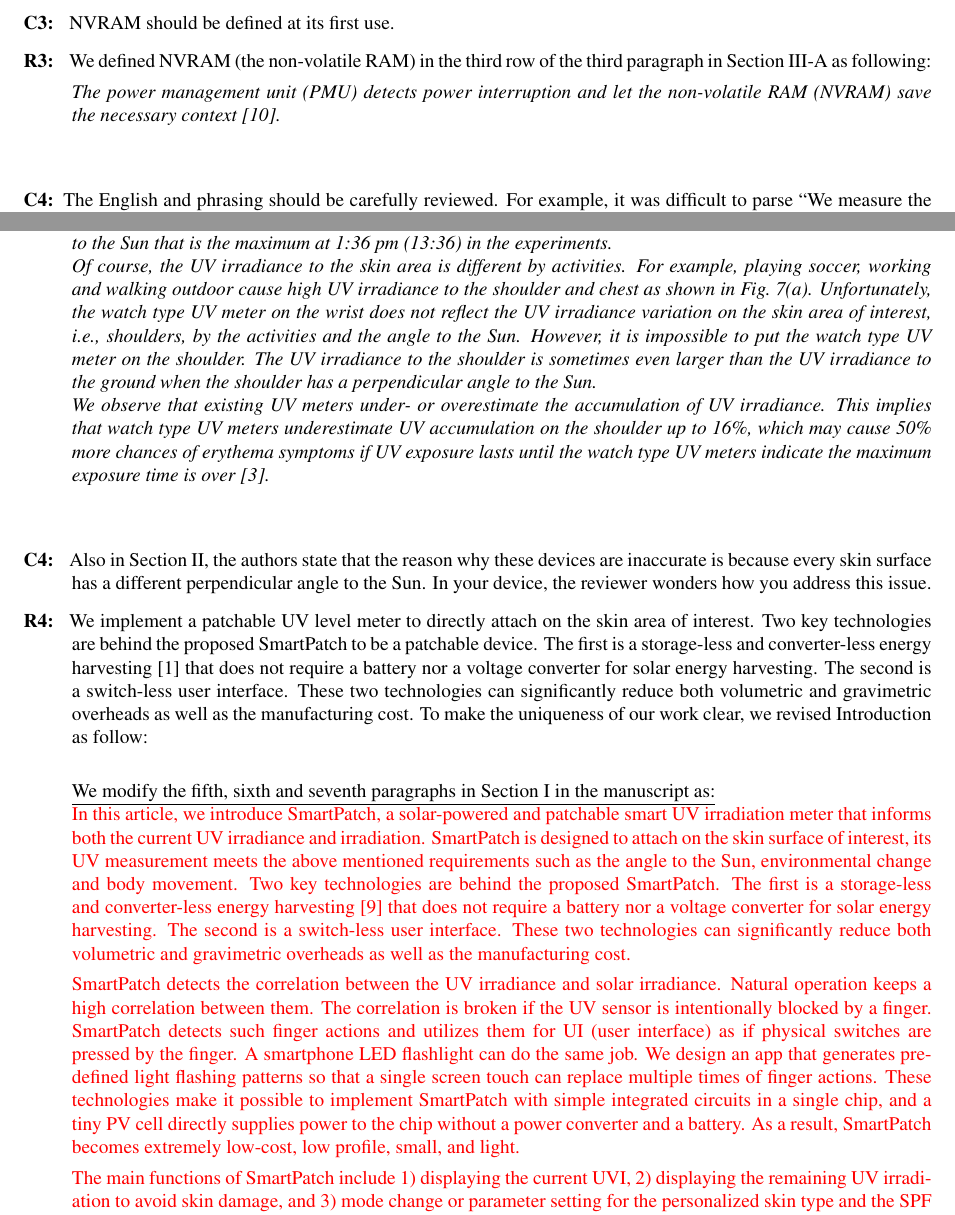
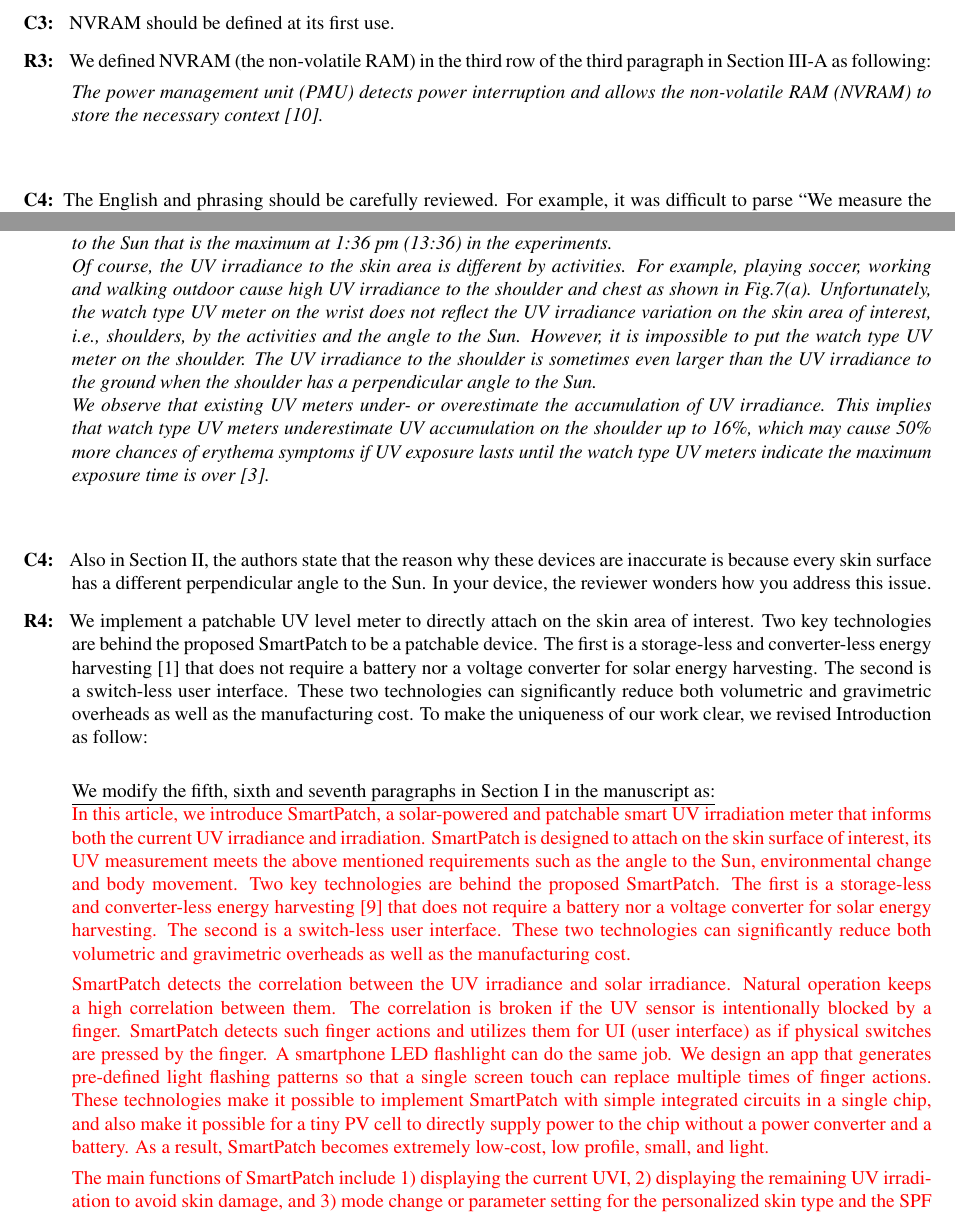
Before and after one commit to donkyu/DandT-SmartPatch-R1, a LaTeX paper (response to reviewers/letter.tex): two parts of pages 2 and 5 of 6, joined at a grey line, cut so that both start at the same text. Compiled offline with pdfLaTeX.

Commit message:
Update response to reviewers

```diff
--- a/response to reviewers/letter.tex
+++ b/response to reviewers/letter.tex
@@ -36,7 +36,7 @@ Existing UV irradiance meters can be accurate if their UV sensors are positioned
 \item [C3: ] NVRAM should be defined at its first use.
 \item [R3: ] We defined NVRAM (the non-volatile RAM) in the third row of the third paragraph in Section III-A as following:
 
-\textit{The power management unit (PMU) detects power interruption and let the non-volatile RAM (NVRAM) save the necessary context [10].}\\
+\textit{The power management unit (PMU) detects power interruption and allows the non-volatile RAM (NVRAM) to store the necessary context [10].}\\
 ~\\
 
 \item [C4:] The English and phrasing should be carefully reviewed. For example, it was difficult to parse ``We measure the UV irradiance on the wrists, chests… as a reference with several UV irradiance meters including SmartPatch (Fig. 2.).''
@@ -123,7 +123,11 @@ As shown in Fig.~3, each skin surface area has a distinctly different amount of
 \textit{\textcolor{red}{To verify the functionalities and usefulness of SmartPatch, we compare the UV irradiance on various skin areas in the morning and afternoon as shown in Fig.~7. We measure the UV irradiation on the wrists, chests, shoulders, and from the ground as a reference.}
 The skin area of interest in the experiment is the shoulder, and SmartPatch is attached to the shoulder skin. Other UV meters are carried or attached as designed. For instance, a watch type UV meter measures the UV irradiance on the wrist. The UV irradiance to the ground increases by the angle to the Sun that is the maximum at 1:36 pm (13:36) in the experiments.\\
 %
-Of course, the UV irradiance to the skin area is different by activities. For example, playing soccer, working and walking outdoor cause high UV irradiance to the shoulder and chest as shown in Fig.~7(a). Unfortunately, the watch type UV meter on the wrist does not reflect the UV irradiance variation on the skin area of interest, i.e., shoulders, by the activities and the angle to the Sun. However, it is impossible to put the watch type UV meter on the shoulder. The UV irradiance to the shoulder is sometimes even larger than the UV irradiance to the ground when the shoulder has a perpendicular angle to the Sun.\\
+Of course, the UV irradiance to the skin area is different by activities.
+For example, playing soccer, working and walking outdoor cause high UV irradiance to the shoulder and chest as shown in Fig.7(a).
+Unfortunately, the watch type UV meter on the wrist does not reflect the UV irradiance variation on the skin area of interest, i.e., shoulders, by the activities and the angle to the Sun.
+However, it is impossible to put the watch type UV meter on the shoulder.
+The UV irradiance to the shoulder is sometimes even larger than the UV irradiance to the ground when the shoulder has a perpendicular angle to the Sun.\\
 %
 We observe that existing UV meters under- or overestimate the accumulation of UV irradiance.
 This implies that watch type UV meters underestimate UV accumulation on the shoulder up to 16\%, which may cause 50\% more chances of erythema symptoms if UV exposure lasts until the watch type UV meters indicate the maximum exposure time is over~[3].}\\
@@ -135,7 +139,7 @@ This implies that watch type UV meters underestimate UV accumulation on the shou
 \underline{We modify the fifth, sixth and seventh paragraphs in Section I in the manuscript as:}\\
 \textcolor{red}{In this article, we introduce SmartPatch, a solar-powered and patchable smart UV irradiation meter that informs both the current UV irradiance and irradiation. SmartPatch is designed to attach on the skin surface of interest, its UV measurement meets the above mentioned requirements such as the angle to the Sun, environmental change and body movement. Two key technologies are behind the proposed SmartPatch. The first is a storage-less and converter-less energy harvesting~[9] that does not require a battery nor a voltage converter for solar energy harvesting. The second is a switch-less user interface. These two technologies can significantly reduce both volumetric and gravimetric overheads as well as the manufacturing cost.}
 
-\textcolor{red}{SmartPatch detects the correlation between the UV irradiance and solar irradiance. Natural operation keeps a high correlation between them. The correlation is broken if the UV sensor is intentionally blocked by a finger. SmartPatch detects such finger actions and utilizes them for UI (user interface) as if physical switches are pressed by the finger. A smartphone LED flashlight can do the same job. We design an app that  generates pre-defined light flashing patterns so that a single screen touch can replace multiple times of finger actions. These technologies make it possible to implement SmartPatch with simple integrated circuits in a single chip, and a tiny PV cell directly supplies power to the chip without a power converter and a battery. As a result, SmartPatch becomes extremely low-cost, low profile, small, and light.}
+\textcolor{red}{SmartPatch detects the correlation between the UV irradiance and solar irradiance. Natural operation keeps a high correlation between them. The correlation is broken if the UV sensor is intentionally blocked by a finger. SmartPatch detects such finger actions and utilizes them for UI (user interface) as if physical switches are pressed by the finger. A smartphone LED flashlight can do the same job. We design an app that  generates pre-defined light flashing patterns so that a single screen touch can replace multiple times of finger actions. These technologies make it possible to implement SmartPatch with simple integrated circuits in a single chip, and also make it possible for a tiny PV cell to directly supply power to the chip without a power converter and a battery. As a result, SmartPatch becomes extremely low-cost, low profile, small, and light.}
 
  \textcolor{red}{The main functions of SmartPatch include 1) displaying the current UVI, 2) displaying the remaining UV irradiation to avoid skin damage, and 3) mode change or parameter setting for the personalized skin type and the SPF (Sun protection factor) of the currently applied sunscreen lotion. We verified the functionalities and usefulness of SmartPatch performing various outdoor activities.}\\
 ~\\
```
Also changed, not shown: response to reviewers/letter.pdf, response to reviewers/letter.tex (20 more changed lines), 2 other files.
